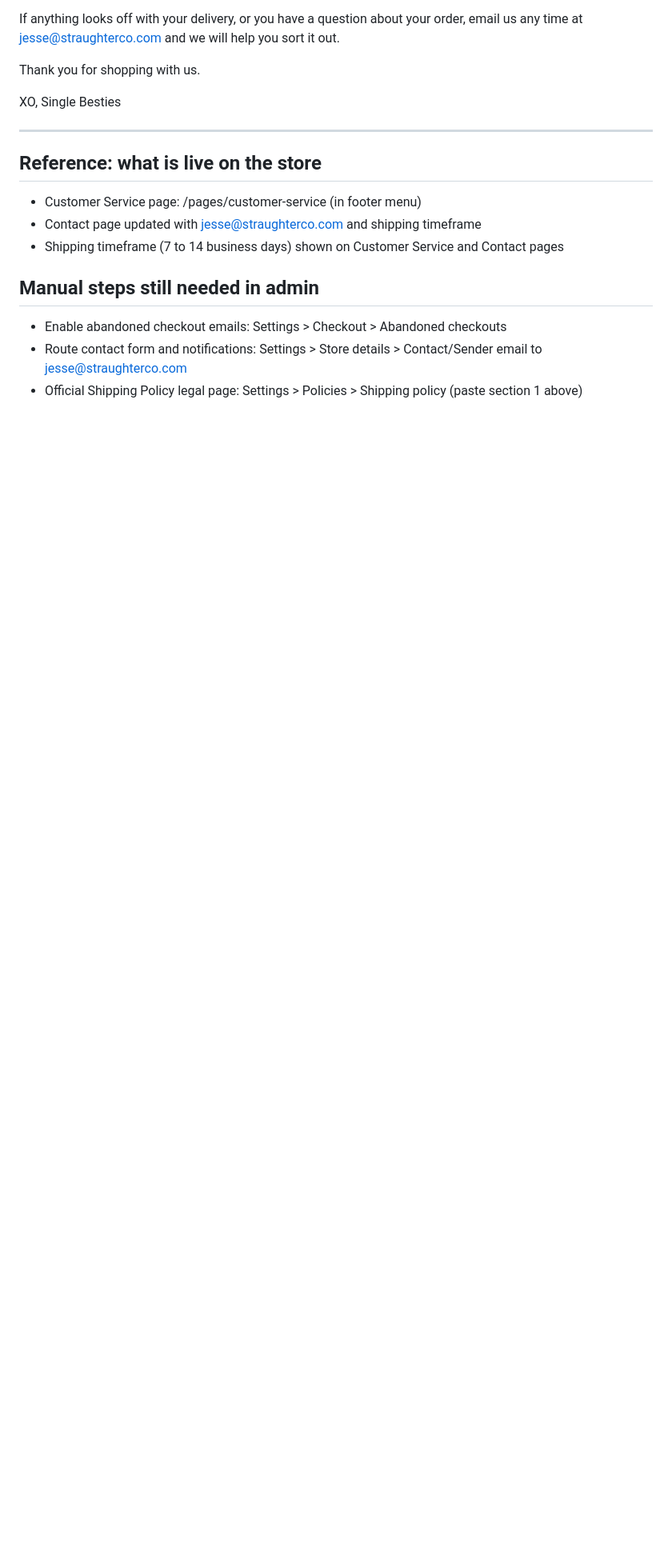
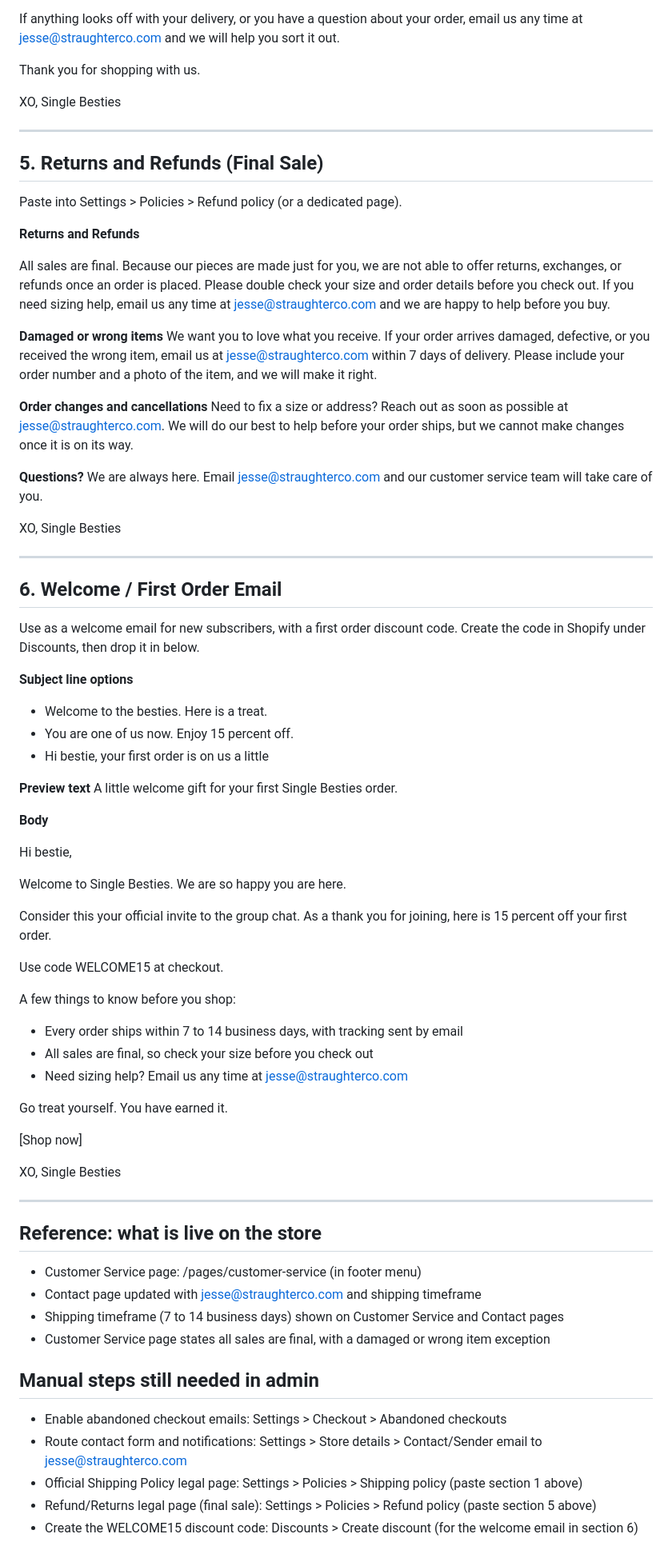
Before and after one commit to montana-boop/YCS, a Markdown page: STORE_COPY.md, the part around one of its changes. Shown at 80% size. Drawn GitHub-style; blank space fills up the shorter version.

Commit message:
Add final sale returns policy and welcome email; mark all sales final
Update Customer Service page and copy to state all sales are final, add
a Returns and Refunds (final sale) policy, a welcome/first-order email,
and a final-sale note on the order confirmation.

Co-Authored-By: Claude Opus 4.8 <noreply@anthropic.com>
Claude-Session: https://claude.ai/code/session_01KMQ3938ogRX5vSZiHWk1LG

```diff
--- a/STORE_COPY.md
+++ b/STORE_COPY.md
@@ -147,12 +151,82 @@ Single Besties
 
 ---
 
+## 5. Returns and Refunds (Final Sale)
+Paste into Settings > Policies > Refund policy (or a dedicated page).
+
+**Returns and Refunds**
+
+All sales are final. Because our pieces are made just for you, we are not able to
+offer returns, exchanges, or refunds once an order is placed. Please double check
+your size and order details before you check out. If you need sizing help, email
+us any time at jesse@straughterco.com and we are happy to help before you buy.
+
+**Damaged or wrong items**
+We want you to love what you receive. If your order arrives damaged, defective, or
+you received the wrong item, email us at jesse@straughterco.com within 7 days of
+delivery. Please include your order number and a photo of the item, and we will
+make it right.
+
+**Order changes and cancellations**
+Need to fix a size or address? Reach out as soon as possible at
+jesse@straughterco.com. We will do our best to help before your order ships, but
+we cannot make changes once it is on its way.
+
+**Questions?**
+We are always here. Email jesse@straughterco.com and our customer service team
+will take care of you.
+
+XO,
+Single Besties
+
+---
+
+## 6. Welcome / First Order Email
+Use as a welcome email for new subscribers, with a first order discount code.
+Create the code in Shopify under Discounts, then drop it in below.
+
+**Subject line options**
+- Welcome to the besties. Here is a treat.
+- You are one of us now. Enjoy 15 percent off.
+- Hi bestie, your first order is on us a little
+
+**Preview text**
+A little welcome gift for your first Single Besties order.
+
+**Body**
+
+Hi bestie,
+
+Welcome to Single Besties. We are so happy you are here.
+
+Consider this your official invite to the group chat. As a thank you for joining,
+here is 15 percent off your first order.
+
+Use code WELCOME15 at checkout.
+
+A few things to know before you shop:
+- Every order ships within 7 to 14 business days, with tracking sent by email
+- All sales are final, so check your size before you check out
+- Need sizing help? Email us any time at jesse@straughterco.com
+
+Go treat yourself. You have earned it.
+
+[Shop now]
+
+XO,
+Single Besties
+
+---
+
 ## Reference: what is live on the store
 - Customer Service page: /pages/customer-service (in footer menu)
 - Contact page updated with jesse@straughterco.com and shipping timeframe
 - Shipping timeframe (7 to 14 business days) shown on Customer Service and Contact pages
+- Customer Service page states all sales are final, with a damaged or wrong item exception
 
 ## Manual steps still needed in admin
 - Enable abandoned checkout emails: Settings > Checkout > Abandoned checkouts
 - Route contact form and notifications: Settings > Store details > Contact/Sender email to jesse@straughterco.com
 - Official Shipping Policy legal page: Settings > Policies > Shipping policy (paste section 1 above)
+- Refund/Returns legal page (final sale): Settings > Policies > Refund policy (paste section 5 above)
+- Create the WELCOME15 discount code: Discounts > Create discount (for the welcome email in section 6)
```
Also changed, not shown: other parts of STORE_COPY.md (+4 -0 lines).
